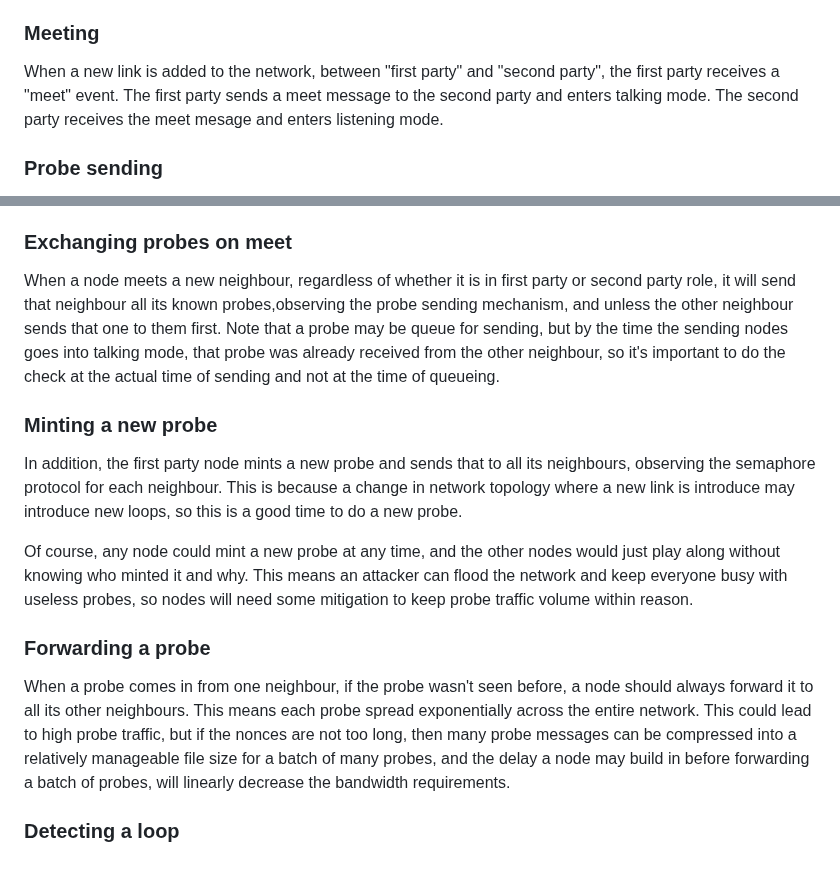
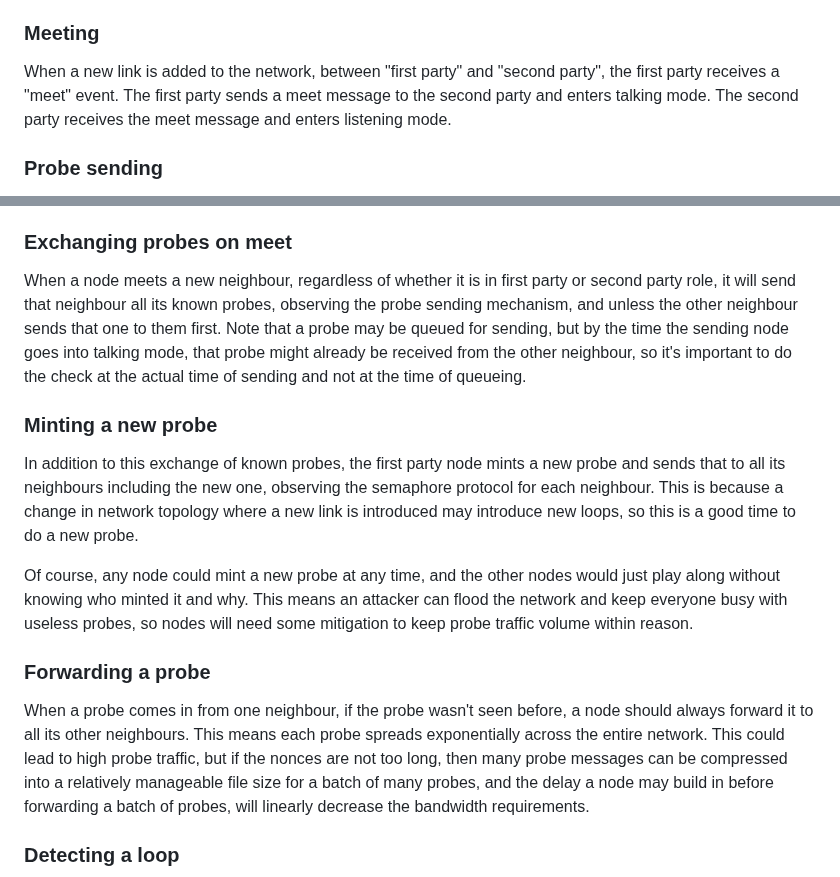
Before and after one commit to ledgerloops/strategy-pit, a Markdown page: DLD.md, 2 parts joined by grey strips. Drawn GitHub-style.

Commit message:
punctuation

```diff
--- a/DLD.md
+++ b/DLD.md
@@ -9,7 +9,7 @@ Probes carry a high-entropy nonce and get forwarded from node to node, flooding
 ### Meeting
 When a new link is added to the network, between "first party" and "second party", the first party receives a "meet" event.
 The first party sends a meet message to the second party and enters talking mode.
-The second party receives the meet mesage and enters listening mode.
+The second party receives the meet message and enters listening mode.
 
 ### Probe sending
 Probes are sent with a semaphore, because if two probe messages with the same nonce pass in mid-air, it will be impossible for
@@ -28,13 +28,14 @@ were sent ([causal ordering of messages](https://www.geeksforgeeks.org/causal-or
 
 ### Exchanging probes on meet
 When a node meets a new neighbour, regardless of whether it is in first party or second party role, it will send that neighbour
-all its known probes,observing the probe sending mechanism, and unless the other neighbour sends that one to them first.
-Note that a probe may be queue for sending, but by the time the sending nodes goes into talking mode, that probe was already received
+all its known probes, observing the probe sending mechanism, and unless the other neighbour sends that one to them first.
+Note that a probe may be queued for sending, but by the time the sending node goes into talking mode, that probe might already be received
 from the other neighbour, so it's important to do the check at the actual time of sending and not at the time of queueing.
 
 ### Minting a new probe
-In addition, the first party node mints a new probe and sends that to all its neighbours, observing the semaphore protocol for each
-neighbour. This is because a change in network topology where a new link is introduce may introduce new loops, so this is a good time
+In addition to this exchange of known probes, the first party node mints a new probe and sends that to all its neighbours including the new one,
+observing the semaphore protocol for each
+neighbour. This is because a change in network topology where a new link is introduced may introduce new loops, so this is a good time
 to do a new probe.
 
 Of course, any node could mint a new probe at any time, and the other nodes would just play along without knowing who minted it and why.
@@ -43,7 +44,7 @@ probe traffic volume within reason.
 
 ### Forwarding a probe
 When a probe comes in from one neighbour, if the probe wasn't seen before, a node should always forward it to all its other neighbours.
-This means each probe spread exponentially across the entire network. This could lead to high probe traffic, but if the nonces are not
+This means each probe spreads exponentially across the entire network. This could lead to high probe traffic, but if the nonces are not
 too long, then many probe messages can be compressed into a relatively manageable file size for a batch of many probes, and the delay
 a node may build in before forwarding a batch of probes, will linearly decrease the bandwidth requirements.
 
```
Also changed, not shown: other parts of DLD.md (+2 -1 lines).
